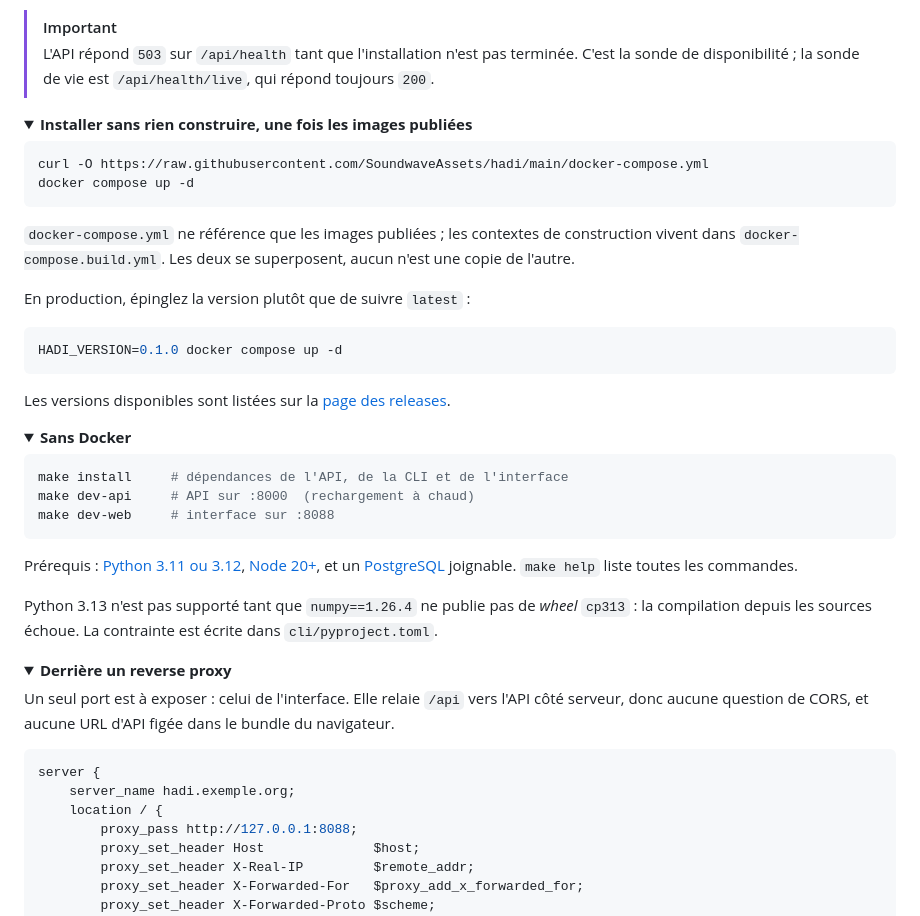
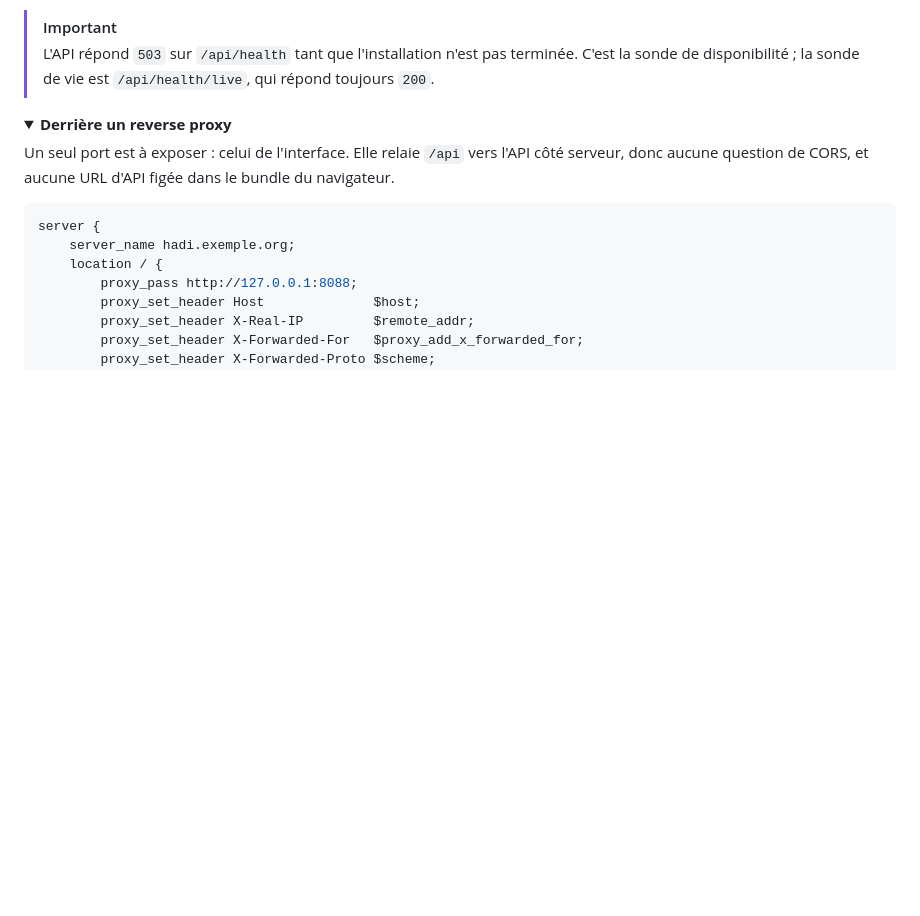
Before and after one commit to SoundwaveAssets/hadi, a Markdown page: README.md, the part around one of its changes. Drawn GitHub-style; folded sections open; blank space fills up the shorter version.

````diff
--- a/README.md
+++ b/README.md
@@ -126,41 +162,6 @@ flowchart LR
 
 > [!IMPORTANT]
 > L'API répond `503` sur `/api/health` tant que l'installation n'est pas terminée. C'est la sonde de disponibilité ; la sonde de vie est `/api/health/live`, qui répond toujours `200`.
-
-<details>
-<summary><b>Installer sans rien construire, une fois les images publiées</b></summary>
-
-```bash
-curl -O https://raw.githubusercontent.com/SoundwaveAssets/hadi/main/docker-compose.yml
-docker compose up -d
-```
-
-`docker-compose.yml` ne référence que les images publiées ; les contextes de construction vivent dans `docker-compose.build.yml`. Les deux se superposent, aucun n'est une copie de l'autre.
-
-En production, épinglez la version plutôt que de suivre `latest` :
-
-```bash
-HADI_VERSION=0.1.0 docker compose up -d
-```
-
-Les versions disponibles sont listées sur la [page des releases](https://github.com/SoundwaveAssets/hadi/releases).
-
-</details>
-
-<details>
-<summary><b>Sans Docker</b></summary>
-
-```bash
-make install     # dépendances de l'API, de la CLI et de l'interface
-make dev-api     # API sur :8000  (rechargement à chaud)
-make dev-web     # interface sur :8088
-```
-
-Prérequis : [Python 3.11 ou 3.12](https://www.python.org/downloads/), [Node 20+](https://nodejs.org/), et un [PostgreSQL](https://www.postgresql.org/download/) joignable. `make help` liste toutes les commandes.
-
-Python 3.13 n'est pas supporté tant que `numpy==1.26.4` ne publie pas de *wheel* `cp313` : la compilation depuis les sources échoue. La contrainte est écrite dans `cli/pyproject.toml`.
-
-</details>
 
 <details>
 <summary><b>Derrière un reverse proxy</b></summary>
````
Also changed, not shown: other parts of README.md (+38 -2 lines).
